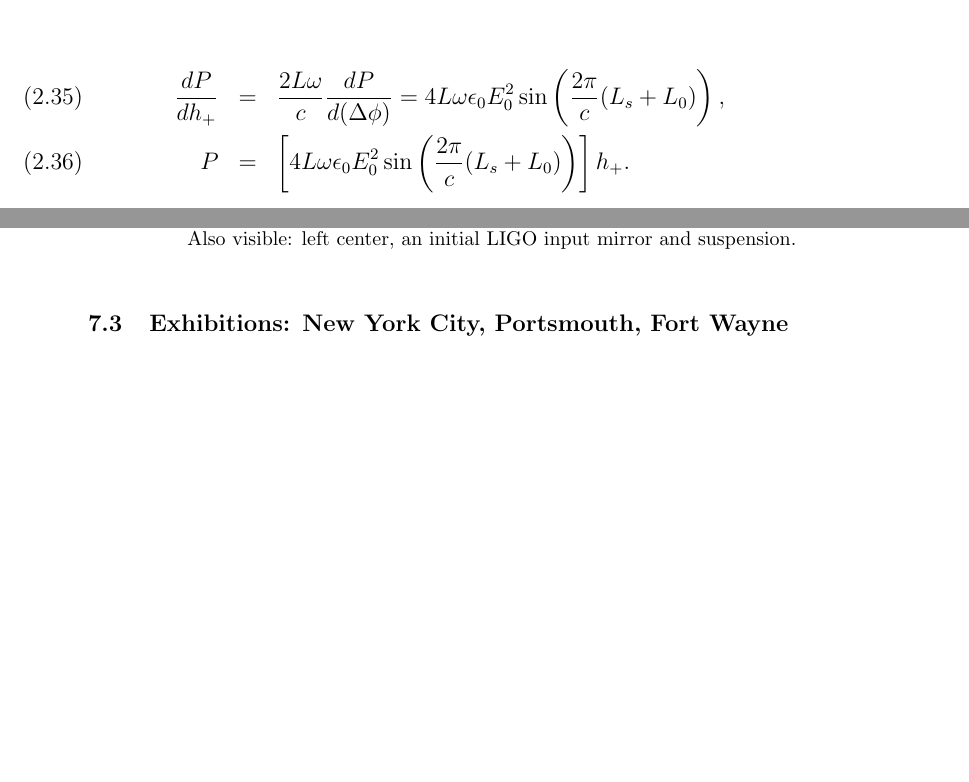
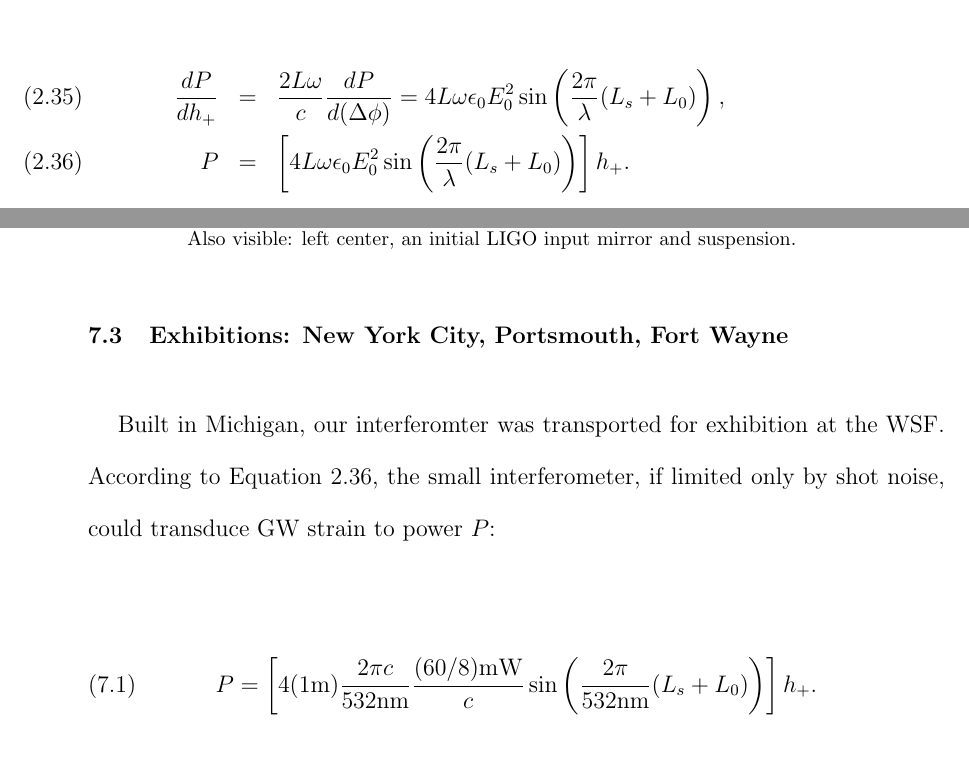
Before and after one commit to grantmeadors/Meadors-thesis, a LaTeX thesis (thesis.tex, which reads chap2.tex, chap7.tex): two parts of pages 45 and 196 of 227, joined at a grey line, cut so that both start at the same text, the shorter picture padded with empty space. Compiled offline with pdfLaTeX; a LaTeX package or settings file that is missing is left out.

Commit message:
Fixed a major typo in the introduction strain-to-power equation

```diff
--- a/chap2.tex
+++ b/chap2.tex
@@ -552,8 +552,8 @@ A straightforward interpretation emerges for a quasi-static plane-wave (when pha
 
 \begin{eqnarray}
 %h_+ &=& \frac{c}{2 L \omega}\phi_\textup{DARM},\\
-\frac{d P}{d h_+} &=& \frac{2L\omega}{c}\frac{dP}{d(\Delta\phi)} = 4 L\omega \epsilon_0 E_0^2 \sin \left(\frac{2\pi}{c} (L_s+L_0) \right),\\
-P &=& \left[ 4 L \omega \epsilon_0 E_0^2 \sin \left(\frac{2\pi}{c} (L_s+L_0) \right) \right] h_+.
+\frac{d P}{d h_+} &=& \frac{2L\omega}{c}\frac{dP}{d(\Delta\phi)} = 4 L\omega \epsilon_0 E_0^2 \sin \left(\frac{2\pi}{\lambda} (L_s+L_0) \right),\\
+P &=& \left[ 4 L \omega \epsilon_0 E_0^2 \sin \left(\frac{2\pi}{\lambda} (L_s+L_0) \right) \right] h_+.
 \label{strain-to-power-eq}
 \end{eqnarray}
 
--- a/chap7.tex
+++ b/chap7.tex
@@ -301,6 +301,16 @@ A unified view of the plexiglass and aluminum, with aluminum screw-holes indicat
     \label{exhibitions}
 
 %Should calculate lower bound on $h(t)$ sensitivity based on Saulson, compare to Robert Forward's interferometer.
+
+Built in Michigan, our interferomter was transported for exhibition at the WSF.
+According to Equation~\ref{strain-to-power-eq}, the small interferometer, if limited only by shot noise, could transduce GW strain to power $P$:
+
+\begin{equation}
+P = \left[ 4 (1 \textup{m}) \frac{2\pi c}{532 \textup{nm}} \frac{(60/8) \textup{mW}}{c} \sin \left(\frac{2\pi}{532 \textup{nm}} (L_s+L_0) \right) \right] h_+.
+\end{equation}
+
+\noindent
+
         World Science Festival interferometer installed.
 
 	\begin{figure}
```
Also changed, not shown: 4 other files.
